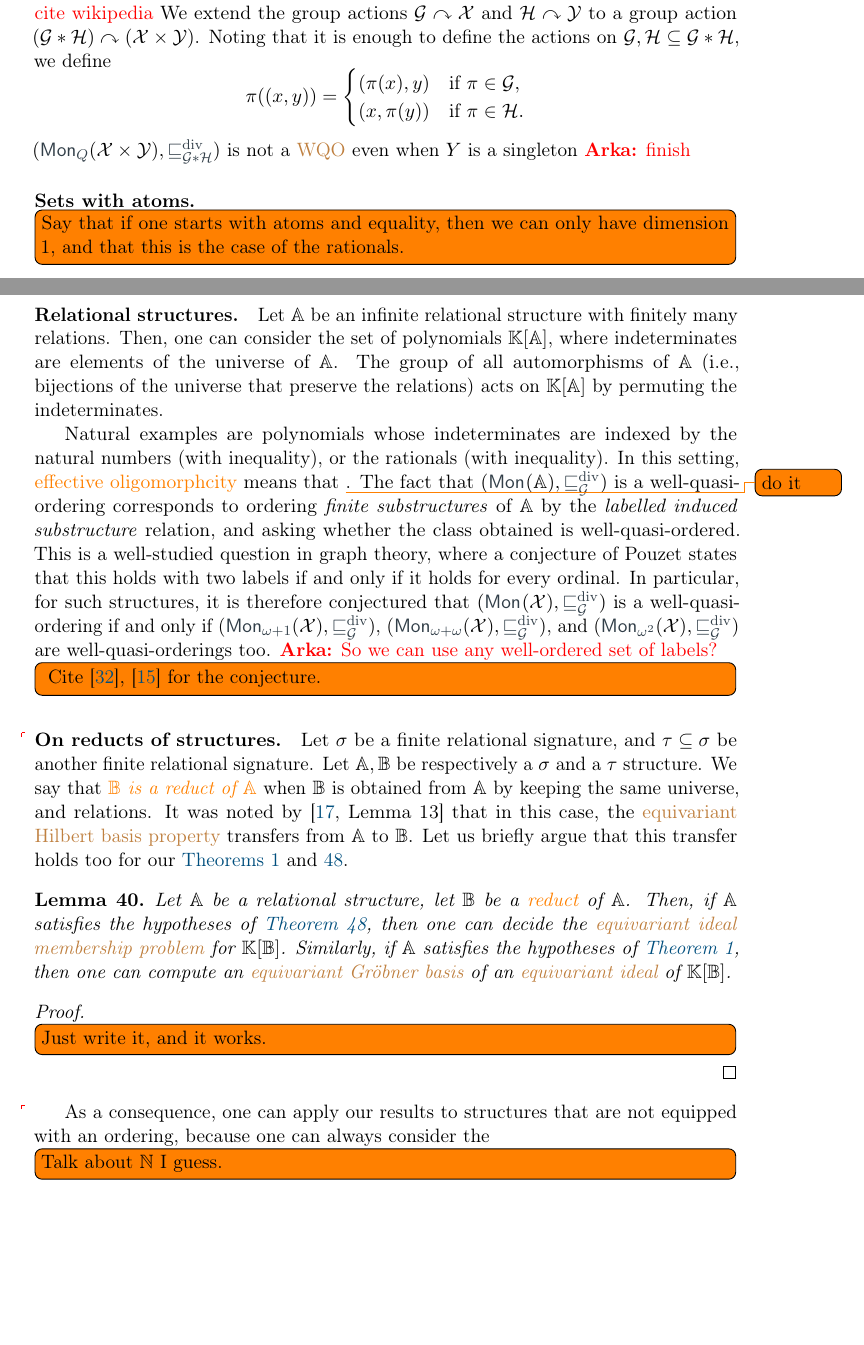
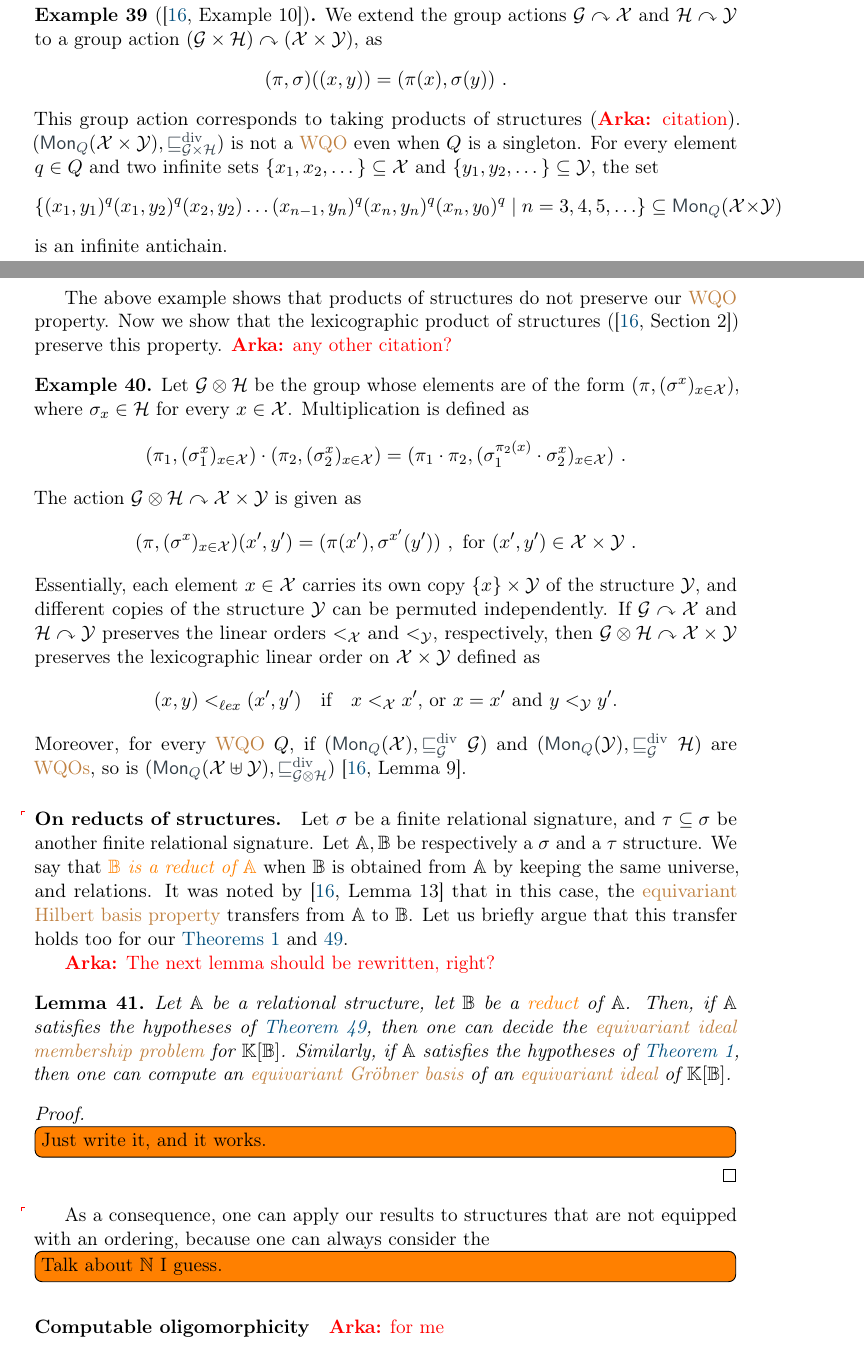
Before and after one commit to AliaumeL/AtomicHilbert, a LaTeX paper (atomic.tex, which reads lib/maths.tex, src/examples.tex): two parts of pages 20 and 21 of 33, joined at a grey line, cut so that both start at the same text, the shorter picture padded with empty space. Compiled offline with pdfLaTeX; a LaTeX package or settings file that is missing is left out.

Commit message:
adding examples

```diff
--- a/lib/maths.tex
+++ b/lib/maths.tex
@@ -80,6 +80,7 @@
 
 \newcommand{\calZ}{\mathcal{Z}}
 \newcommand{\calH}{\mathcal{H}}
+\newcommand{\calQ}{\mathcal{Q}}
 
 %
 % Polynomial rings, monomials, and related macros
--- a/src/examples.tex
+++ b/src/examples.tex
@@ -181,54 +188,84 @@ so is $(\mon[Q]{\X\uplus\Y}, \gdivleq[\G\times\calH])$.
 \end{example}
 %
-\begin{example}\label{ex:product}
-Let $\G * \calH$ denote the free product of the groups $\G$ and $\calH$.
-\arka{cite wikipedia}
-We extend the group actions $\G\actson\X$ and $\calH\actson\Y$ to a group action $(\G * \calH)\actson(\X\times\Y)$.
-Noting that it is enough to define the actions on $\G,\calH\subseteq \G * \calH$,
-we define
+\begin{example}[\protect{\textnormal{\cite[Example 10]{GHOLAS24}}}]\label{ex:product}
+We extend the group actions $\G\actson\X$ and $\calH\actson\Y$ to a group action $(\G \times \calH)\actson(\X\times\Y)$, as
 \[
-\pi((x,y)) =
-\begin{cases}
-(\pi(x),y) & \text{if }\pi\in\G,\\
-(x,\pi(y)) & \text{if }\pi\in\calH.
-\end{cases}
+(\pi,\sigma)((x,y)) = (\pi(x),\sigma(y)) \ .
 \]
-$(\mon[Q]{\X\times\Y}, \gdivleq[\G * \calH])$ is not a \kl{WQO} even when $Y$ is a singleton
-\arka{finish}
+This group action corresponds to taking products of structures (\arka{citation}).
+$(\mon[Q]{\X\times\Y}, \gdivleq[\G \times \calH])$ is not a \kl{WQO} even when $Q$ is a singleton.
+For every element $q\in Q$ and two infinite sets $\{x_1,x_2,\dots\}\subseteq\X$ and $\{y_1,y_2,\dots\}\subseteq\Y$,
+the set
+\[
+\setof{(x_1,y_1)^q(x_1,y_2)^q(x_2,y_2)\dots(x_{n-1},y_n)^q(x_n,y_n)^q(x_n,y_0)^q}{
+n = 3,4,5,\dots} \subseteq \mon[Q]{\X\times\Y}
+\]
+is an infinite antichain.
 \end{example}
-
 %
-\paragraph{Sets with atoms.}
-
-
-\todo[inline]{Say that if one starts with atoms and equality, then we can only
-  have dimension 1, and that this is the case of the rationals.}
-
-\paragraph{Relational structures.} Let $\mathbb{A}$ be an infinite relational
-structure with finitely many relations. Then, one can consider the set of
-polynomials $\poly{\K}{\mathbb{A}}$, where indeterminates are elements of the
-universe of $\mathbb{A}$. The group of all automorphisms of $\mathbb{A}$ (i.e.,
-bijections of the universe that preserve the relations) acts on
-$\poly{\K}{\mathbb{A}}$ by permuting the indeterminates.
-
-Natural examples are polynomials whose indeterminates are indexed by the
-natural numbers (with inequality), or the rationals (with inequality). In this
-setting, \kl{effective oligomorphcity} means that \todo{do it}. The fact that
-$(\mon{\mathbb{A}}, \gdivleq)$ is a well-quasi-ordering corresponds to ordering
-\emph{finite substructures} of $\mathbb{A}$ by the \emph{labelled induced
-substructure} relation, and asking whether the class obtained is
-well-quasi-ordered. This is a well-studied question in graph theory, where a
-conjecture of Pouzet states that this holds with two labels if and only if it
-holds for every ordinal. In particular, for such structures, it is therefore
-conjectured that $(\mon{\Indets}, \gdivleq)$ is a well-quasi-ordering if and
-only if $(\mon[\om \ordplus \ordfin{1}]{\Indets}, \gdivleq)$, $(\mon[\om
-\ordplus \om]{\Indets}, \gdivleq)$, and $(\mon[\om^2]{\Indets}, \gdivleq)$ are
-well-quasi-orderings too.
-\arka{So we can use any well-ordered set of labels?}
-\todo[inline]{
-  Cite \cite{POUZ72},
-  \cite{DRT10} for the conjecture.
-}
+The above example shows that products of structures do not preserve our \kl{WQO} property.
+Now we show that the lexicographic product of structures
+(\cite[Section 2]{GHOLAS24}) preserve this property.
+\arka{any other citation?}
+%
+\begin{example}\label{ex:nested product}
+Let $\G\otimes\calH$ be the group whose elements are of the form $(\pi,(\sigma^{x})_{x\in\X})$, where $\sigma_{x}\in\calH$ for every $x\in\X$.
+Multiplication is defined as
+\[
+(\pi_1,(\sigma^{x}_1)_{x\in\X})\cdot(\pi_2,(\sigma^{x}_2)_{x\in\X})
+=
+(\pi_1\cdot\pi_2, (\sigma_1^{\pi_2(x)}\cdot\sigma_2^x)_{x\in\X}) \ .
+\]
+The action $\G\otimes\calH \actson \X\times\Y$ is given as
+\[
+(\pi,(\sigma^{x})_{x\in\X})(x',y') =
+(\pi(x'),\sigma^{x'}(y'))\ , \text{ for }(x',y')\in\X\times\Y \ .
+\]
+Essentially,
+each element $x\in\X$ carries its own copy $\{x\}\times\Y$ of the structure $\Y$,
+and different copies of the structure $\Y$ can be permuted independently.
+If $\G\actson\X$ and $\calH\actson\Y$ preserves the linear orders $<_{\X}$ and $<_{\Y}$, respectively,
+then $\G\otimes\calH \actson \X\times\Y$ preserves the lexicographic linear order on $\X\times\Y$ defined as
+\[
+(x,y) <_{\ell ex} (x',y')\quad\text{if}\quad
+\text{$x <_{\X} x'$, or $x = x'$ and $y <_{\Y} y'$.}
+\]
+Moreover, for every \kl{WQO} $Q$,
+if $(\mon[Q]{\X},\gdivleq{\G})$ and $(\mon[Q]{\Y},\gdivleq{\calH})$ are \kl{WQOs},
+so is $(\mon[Q]{\X\uplus\Y}, \gdivleq[\G\otimes\calH])$ \cite[Lemma 9]{GHOLAS24}.
+\end{example}
+%
+%\paragraph{Sets with atoms.}
+%
+%
+%\todo[inline]{Say that if one starts with atoms and equality, then we can only
+%  have dimension 1, and that this is the case of the rationals.}
+%
+%\paragraph{Relational structures.} Let $\mathbb{A}$ be an infinite relational
+%structure with finitely many relations. Then, one can consider the set of
+%polynomials $\poly{\K}{\mathbb{A}}$, where indeterminates are elements of the
+%universe of $\mathbb{A}$. The group of all automorphisms of $\mathbb{A}$ (i.e.,
+%bijections of the universe that preserve the relations) acts on
+%$\poly{\K}{\mathbb{A}}$ by permuting the indeterminates.
+%
+%Natural examples are polynomials whose indeterminates are indexed by the
+%natural numbers (with inequality), or the rationals (with inequality). In this
+%setting, \kl{effective oligomorphcity} means that \todo{do it}. The fact that
+%$(\mon{\mathbb{A}}, \gdivleq)$ is a well-quasi-ordering corresponds to ordering
+%\emph{finite substructures} of $\mathbb{A}$ by the \emph{labelled induced
+%substructure} relation, and asking whether the class obtained is
+%well-quasi-ordered. This is a well-studied question in graph theory, where a
+%conjecture of Pouzet states that this holds with two labels if and only if it
+%holds for every ordinal. In particular, for such structures, it is therefore
+%conjectured that $(\mon{\Indets}, \gdivleq)$ is a well-quasi-ordering if and
+%only if $(\mon[\om \ordplus \ordfin{1}]{\Indets}, \gdivleq)$, $(\mon[\om
+%\ordplus \om]{\Indets}, \gdivleq)$, and $(\mon[\om^2]{\Indets}, \gdivleq)$ are
+%well-quasi-orderings too.
+%\arka{So we can use any well-ordered set of labels?}
+%\todo[inline]{
+%  Cite \cite{POUZ72},
+%  \cite{DRT10} for the conjecture.
+%}
 
 
 \paragraph{On reducts of structures.} \AP Let $\sigma$ be a finite relational
@@ -239,6 +276,8 @@ obtained from $\mathbb{A}$ by keeping the same universe, and relations. It was n
 this case, the \kl{equivariant Hilbert basis property} transfers from
 $\mathbb{A}$ to $\mathbb{B}$. Let us briefly argue that this transfer holds too
 for our \cref{thm:decide-equiv-ideal-mem,thm:compute-egb}.
+
+\arka{The next lemma should be rewritten, right?}
 
 \begin{lemma}
   \label{lem:reducts-equiv-hilbert}
@@ -262,6 +301,8 @@ with an ordering, because one can always consider the
 
 \todo[inline]{Talk about $\N$ I guess.}
 
+\paragraph{Computable oligomorphicity}
+\arka{for me}
 
 
 \subsection{Applications}
```
Also changed, not shown: src/examples.tex (75 more changed lines).
